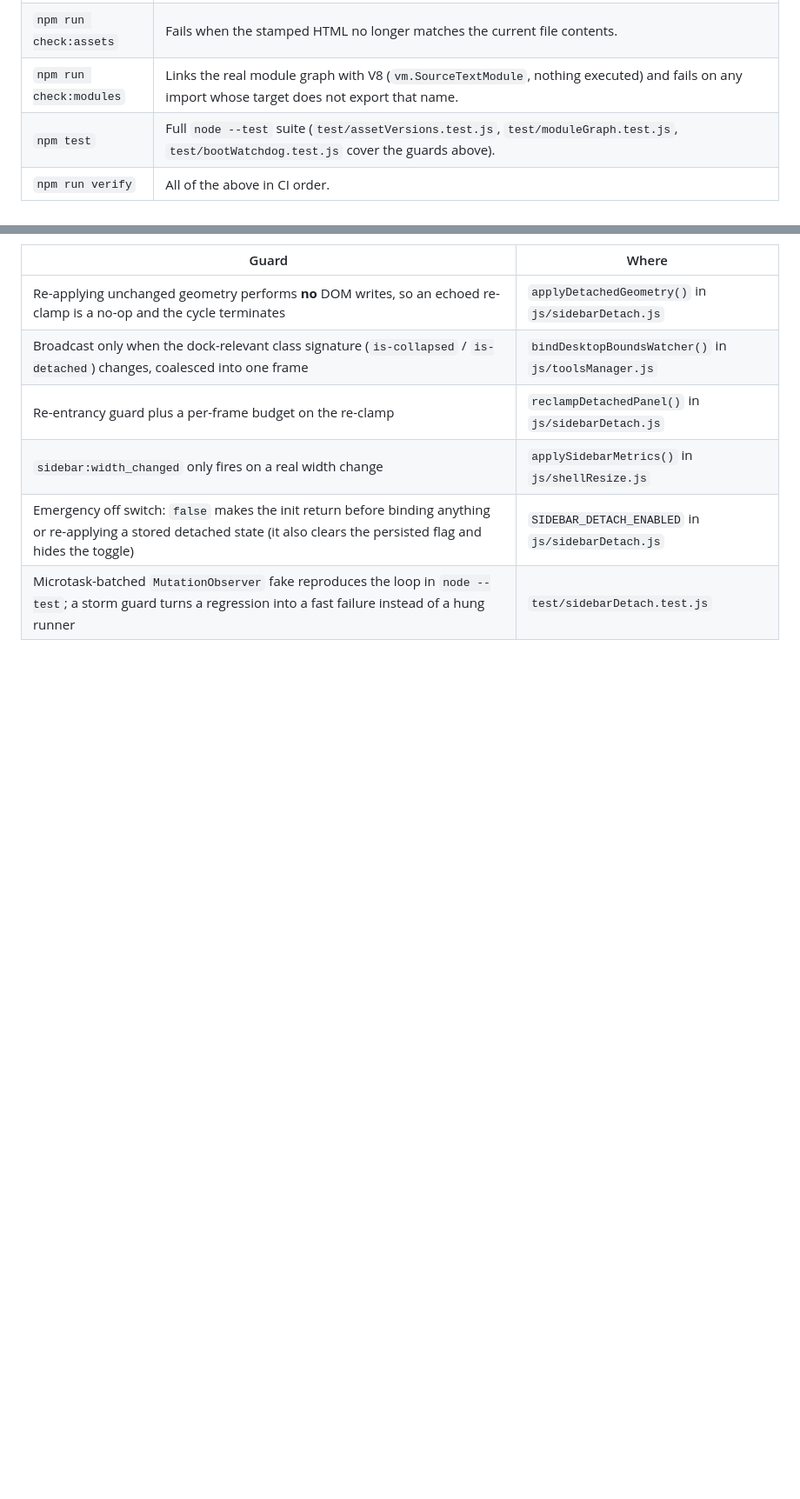
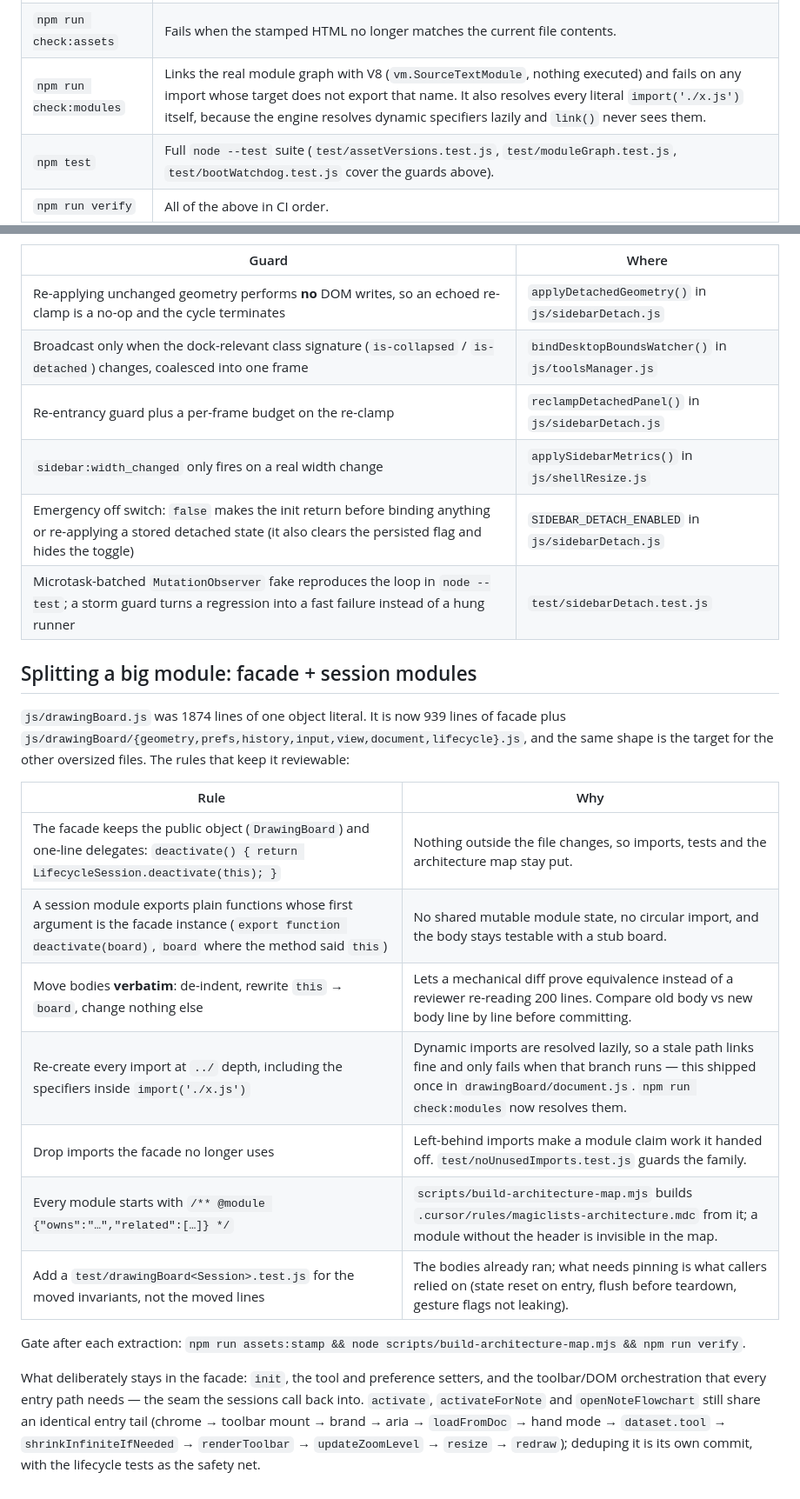
Before and after one commit to magicsoultravel-com/magiclists, a Markdown page: README.md, 2 parts joined by grey strips. Shown at 87% size. Drawn GitHub-style; blank space fills up the shorter version.

Commit message:
docs(readme): record the facade + session-module extraction rules
Nine extractions into js/drawingBoard/ went in with the same procedure but the
rules only lived in the commit messages. Written down here with the two
defects that procedure actually produced (a stale dynamic import path that
links cleanly, and imports orphaned in the facade) and the guard that now
catches each one.

Also notes what stays in the facade on purpose and the shared entry tail in
activate / activateForNote / openNoteFlowchart that is still worth deduping.

```diff
--- a/README.md
+++ b/README.md
@@ -16,7 +16,7 @@ Guards now in place:
 | --- | --- |
 | `npm run assets:stamp` | Rewrites `index.html` / `popout.html`: content hash on every `<script type="module" src>` and `<link rel="stylesheet">`, plus an inline `<script type="importmap">` that maps every `js/**.js` to `?v=<content hash>`. Run after touching anything in `js/` or `css/`. |
 | `npm run check:assets` | Fails when the stamped HTML no longer matches the current file contents. |
-| `npm run check:modules` | Links the real module graph with V8 (`vm.SourceTextModule`, nothing executed) and fails on any import whose target does not export that name. |
+| `npm run check:modules` | Links the real module graph with V8 (`vm.SourceTextModule`, nothing executed) and fails on any import whose target does not export that name. It also resolves every literal `import('./x.js')` itself, because the engine resolves dynamic specifiers lazily and `link()` never sees them. |
 | `npm test` | Full `node --test` suite (`test/assetVersions.test.js`, `test/moduleGraph.test.js`, `test/bootWatchdog.test.js` cover the guards above). |
 | `npm run verify` | All of the above in CI order. |
 | `npm run hooks:install` | Installs `.git/hooks/pre-commit` (also runs on `npm install`). Needed once per clone. |
@@ -72,3 +72,30 @@ modules:
 | `sidebar:width_changed` only fires on a real width change | `applySidebarMetrics()` in `js/shellResize.js` |
 | Emergency off switch: `false` makes the init return before binding anything or re-applying a stored detached state (it also clears the persisted flag and hides the toggle) | `SIDEBAR_DETACH_ENABLED` in `js/sidebarDetach.js` |
 | Microtask-batched `MutationObserver` fake reproduces the loop in `node --test`; a storm guard turns a regression into a fast failure instead of a hung runner | `test/sidebarDetach.test.js` |
+
+## Splitting a big module: facade + session modules
+
+`js/drawingBoard.js` was 1874 lines of one object literal. It is now 939 lines of
+facade plus `js/drawingBoard/{geometry,prefs,history,input,view,document,lifecycle}.js`,
+and the same shape is the target for the other oversized files. The rules that
+keep it reviewable:
+
+| Rule | Why |
+| --- | --- |
+| The facade keeps the public object (`DrawingBoard`) and one-line delegates: `deactivate() { return LifecycleSession.deactivate(this); }` | Nothing outside the file changes, so imports, tests and the architecture map stay put. |
+| A session module exports plain functions whose first argument is the facade instance (`export function deactivate(board)`, `board` where the method said `this`) | No shared mutable module state, no circular import, and the body stays testable with a stub board. |
+| Move bodies **verbatim**: de-indent, rewrite `this` → `board`, change nothing else | Lets a mechanical diff prove equivalence instead of a reviewer re-reading 200 lines. Compare old body vs new body line by line before committing. |
+| Re-create every import at `../` depth, including the specifiers inside `import('./x.js')` | Dynamic imports are resolved lazily, so a stale path links fine and only fails when that branch runs — this shipped once in `drawingBoard/document.js`. `npm run check:modules` now resolves them. |
+| Drop imports the facade no longer uses | Left-behind imports make a module claim work it handed off. `test/noUnusedImports.test.js` guards the family. |
+| Every module starts with `/** @module {"owns":"…","related":[…]} */` | `scripts/build-architecture-map.mjs` builds `.cursor/rules/magiclists-architecture.mdc` from it; a module without the header is invisible in the map. |
+| Add a `test/drawingBoard<Session>.test.js` for the moved invariants, not the moved lines | The bodies already ran; what needs pinning is what callers relied on (state reset on entry, flush before teardown, gesture flags not leaking). |
+
+Gate after each extraction: `npm run assets:stamp && node scripts/build-architecture-map.mjs && npm run verify`.
+
+What deliberately stays in the facade: `init`, the tool and preference setters,
+and the toolbar/DOM orchestration that every entry path needs — the seam the
+sessions call back into. `activate`, `activateForNote` and `openNoteFlowchart`
+still share an identical entry tail (chrome → toolbar mount → brand → aria →
+`loadFromDoc` → hand mode → `dataset.tool` → `shrinkInfiniteIfNeeded` →
+`renderToolbar` → `updateZoomLevel` → `resize` → `redraw`); deduping it is its
+own commit, with the lifecycle tests as the safety net.
```
